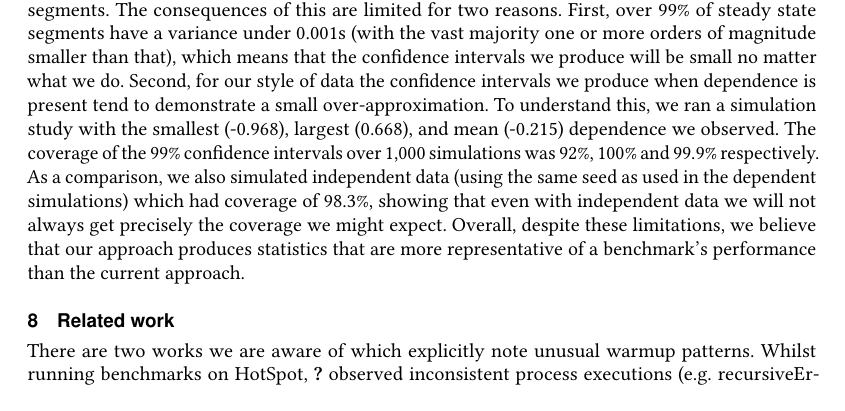
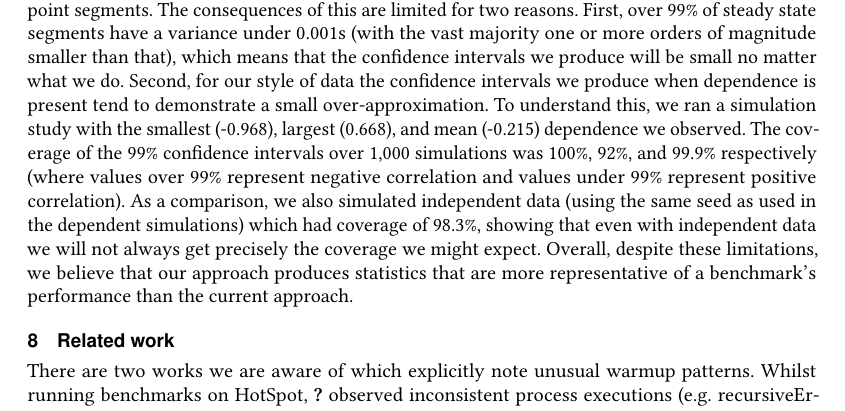
Before and after one commit to softdevteam/warmup_paper, a LaTeX paper (warmup.tex): part of page 20 of 38, cut so that both start at the same text. Compiled offline with pdfLaTeX.

Commit message:
Clarify the exposition and rearrange the numbers.
Both checked and agreed with Rebecca.

```diff
--- a/warmup.tex
+++ b/warmup.tex
@@ -1520,7 +1520,9 @@ produce when dependence is present tend to demonstrate a small over-approximatio
 To understand this, we ran a simulation study with the smallest (-0.968),
 largest (0.668), and mean (-0.215) dependence we observed. The coverage
 of the 99\% confidence intervals over 1,000 simulations was
-92\%, 100\% and 99.9\% respectively. As a comparison, we also simulated independent data (using the
+100\%, 92\%, and 99.9\% respectively (where values over 99\% represent
+negative correlation and values under 99\% represent positive correlation).
+As a comparison, we also simulated independent data (using the
 same seed as used in the dependent simulations) which had coverage of 98.3\%, showing
 that even with independent data we will not always get precisely the coverage we might expect.
 Overall, despite these limitations, we believe that our
```
